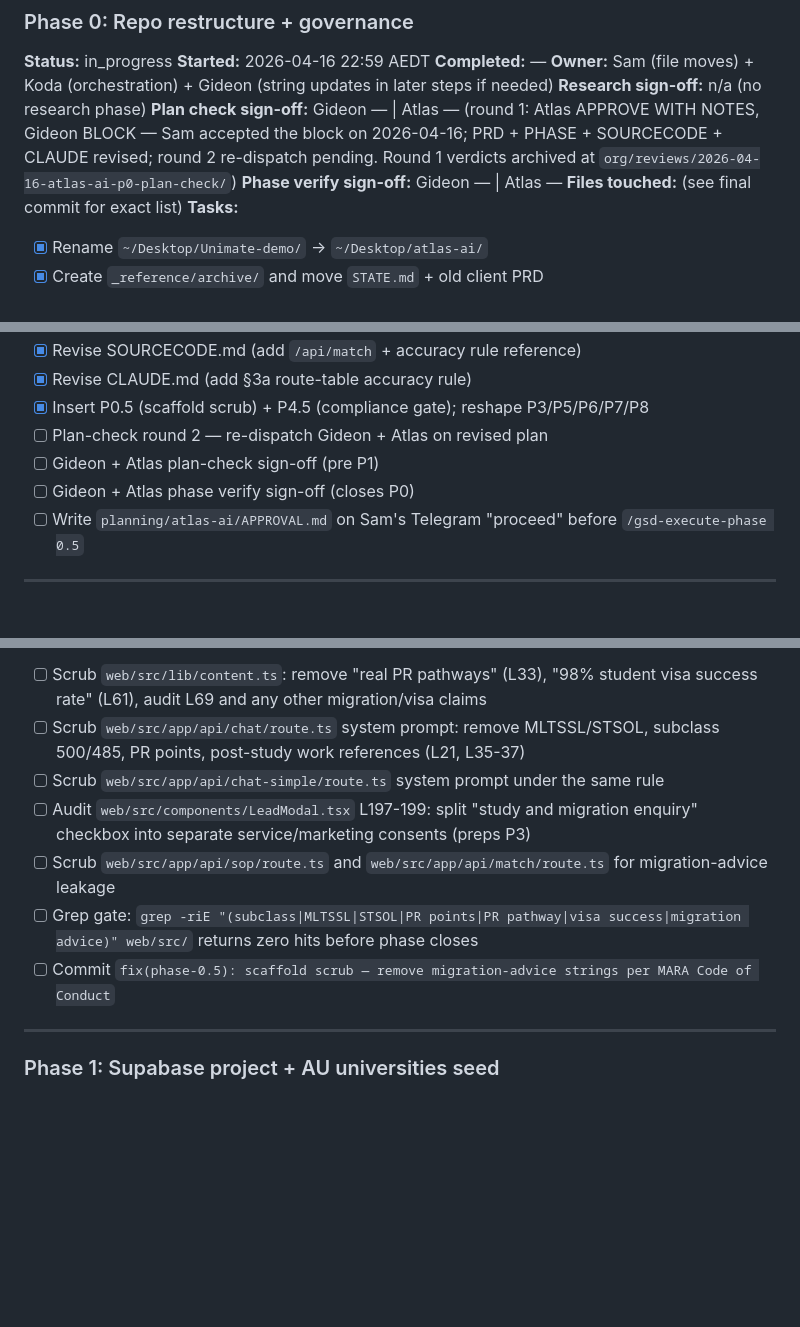
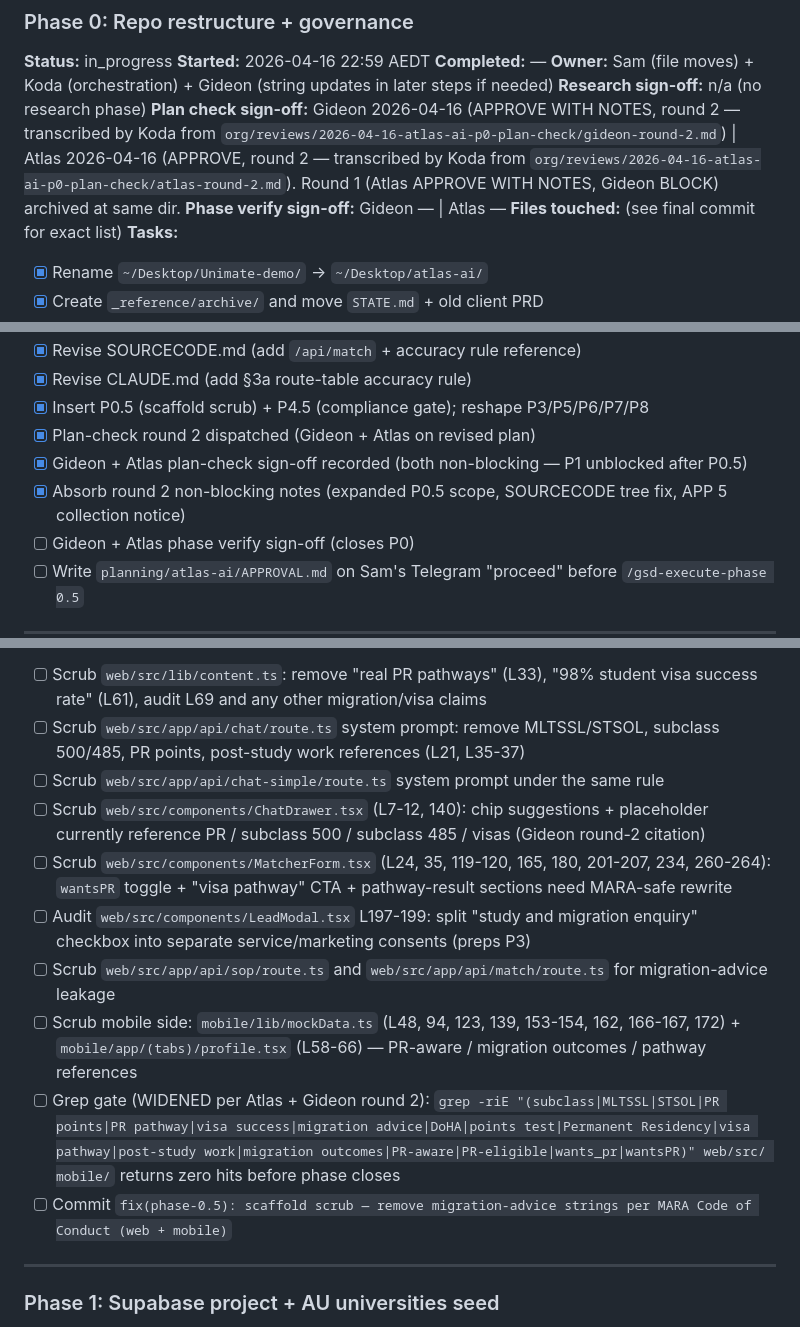
Before and after one commit to SamDev1303/app-pathway-ai, a Markdown page: PHASE.md, 3 parts joined by grey strips. GitHub-like rendering; blank space fills up the shorter version.

Commit message:
fix(phase-0): record round 2 dual sign-off + absorb non-blocking notes
Round 2 plan-check verdicts (archived at
~/Desktop/claudeking.cloud/org/reviews/2026-04-16-atlas-ai-p0-plan-check/):

- Atlas: APPROVE (movement APPROVE WITH NOTES → APPROVE)
- Gideon: APPROVE WITH NOTES (movement BLOCK → APPROVE WITH NOTES)

Both transcribed into PHASE.md P0 by Koda per CLAUDE.md §4a. No agent
touched PHASE.md this round — §4a held.

Non-blocking notes absorbed:

### P0.5 scrub scope widened (Gideon + Atlas)
Round-2 review surfaced 4 scaffold files Gideon missed in round 1:
- web/src/components/ChatDrawer.tsx (L7-12, 140) — chip suggestions
  reference "PR in Australia", "subclass 500 vs 485", "visas"
- web/src/components/MatcherForm.tsx (L24, 35, 119-120, 165, 180,
  201-207, 234, 260-264) — wantsPR toggle + "visa pathway" CTA +
  pathway results sections
- mobile/lib/mockData.ts (L48, 94, 123, 139, 153-154, 162, 166-167,
  172) — "PR-aware", "PR-eligible", "migration outcomes", pathway copy
- mobile/app/(tabs)/profile.tsx (L58-66) — similar migration copy

P0.5 tasks expanded to target all six files. Grep gate widened from
7 patterns to 16: added DoHA, points test, Permanent Residency,
visa pathway, post-study work, migration outcomes, PR-aware,
PR-eligible, wants_pr, wantsPR. Scope now covers web/src/ AND mobile/
(not just web).

### SOURCECODE.md tree drift (Gideon)
Web src tree omitted /api/match/route.ts; now corrected. Route table
already correct from previous commit.

### P3 APP 5 collection notice (Gideon)
Added: step 1 surfaces explicit APP 5 collection notice BEFORE PII is
entered. Separate from step 5 consent checkbox.

### localStorage UX risk (Atlas + Gideon)
Added P3 task: UX copy surfaces the trade-off ("Progress saved locally
— clearing browser data / private mode / device switch will lose your
draft until you submit step 5"). Closes the recoverability gap both
agents flagged.

P0 plan-check is now GREEN. P1 remains gated on P0.5 (scaffold scrub)
completion + Sam's APPROVAL.md Telegram timestamp.

Co-Authored-By: Claude Opus 4.6 (1M context) <noreply@anthropic.com>

```diff
--- a/PHASE.md
+++ b/PHASE.md
@@ -21,7 +21,7 @@
 **Completed:** —
 **Owner:** Sam (file moves) + Koda (orchestration) + Gideon (string updates in later steps if needed)
 **Research sign-off:** n/a (no research phase)
-**Plan check sign-off:** Gideon — | Atlas — (round 1: Atlas APPROVE WITH NOTES, Gideon BLOCK — Sam accepted the block on 2026-04-16; PRD + PHASE + SOURCECODE + CLAUDE revised; round 2 re-dispatch pending. Round 1 verdicts archived at `org/reviews/2026-04-16-atlas-ai-p0-plan-check/`)
+**Plan check sign-off:** Gideon 2026-04-16 (APPROVE WITH NOTES, round 2 — transcribed by Koda from `org/reviews/2026-04-16-atlas-ai-p0-plan-check/gideon-round-2.md`) | Atlas 2026-04-16 (APPROVE, round 2 — transcribed by Koda from `org/reviews/2026-04-16-atlas-ai-p0-plan-check/atlas-round-2.md`). Round 1 (Atlas APPROVE WITH NOTES, Gideon BLOCK) archived at same dir.
 **Phase verify sign-off:** Gideon — | Atlas —
 **Files touched:** (see final commit for exact list)
 **Tasks:**
@@ -42,8 +42,9 @@
 - [x] Revise SOURCECODE.md (add `/api/match` + accuracy rule reference)
 - [x] Revise CLAUDE.md (add §3a route-table accuracy rule)
 - [x] Insert P0.5 (scaffold scrub) + P4.5 (compliance gate); reshape P3/P5/P6/P7/P8
-- [ ] Plan-check round 2 — re-dispatch Gideon + Atlas on revised plan
-- [ ] Gideon + Atlas plan-check sign-off (pre P1)
+- [x] Plan-check round 2 dispatched (Gideon + Atlas on revised plan)
+- [x] Gideon + Atlas plan-check sign-off recorded (both non-blocking — P1 unblocked after P0.5)
+- [x] Absorb round 2 non-blocking notes (expanded P0.5 scope, SOURCECODE tree fix, APP 5 collection notice)
 - [ ] Gideon + Atlas phase verify sign-off (closes P0)
 - [ ] Write `planning/atlas-ai/APPROVAL.md` on Sam's Telegram "proceed" before `/gsd-execute-phase 0.5`
 
@@ -62,10 +63,13 @@
 - [ ] Scrub `web/src/lib/content.ts`: remove "real PR pathways" (L33), "98% student visa success rate" (L61), audit L69 and any other migration/visa claims
 - [ ] Scrub `web/src/app/api/chat/route.ts` system prompt: remove MLTSSL/STSOL, subclass 500/485, PR points, post-study work references (L21, L35-37)
 - [ ] Scrub `web/src/app/api/chat-simple/route.ts` system prompt under the same rule
+- [ ] Scrub `web/src/components/ChatDrawer.tsx` (L7-12, 140): chip suggestions + placeholder currently reference PR / subclass 500 / subclass 485 / visas (Gideon round-2 citation)
+- [ ] Scrub `web/src/components/MatcherForm.tsx` (L24, 35, 119-120, 165, 180, 201-207, 234, 260-264): `wantsPR` toggle + "visa pathway" CTA + pathway-result sections need MARA-safe rewrite
 - [ ] Audit `web/src/components/LeadModal.tsx` L197-199: split "study and migration enquiry" checkbox into separate service/marketing consents (preps P3)
 - [ ] Scrub `web/src/app/api/sop/route.ts` and `web/src/app/api/match/route.ts` for migration-advice leakage
-- [ ] Grep gate: `grep -riE "(subclass|MLTSSL|STSOL|PR points|PR pathway|visa success|migration advice)" web/src/` returns zero hits before phase closes
-- [ ] Commit `fix(phase-0.5): scaffold scrub — remove migration-advice strings per MARA Code of Conduct`
+- [ ] Scrub mobile side: `mobile/lib/mockData.ts` (L48, 94, 123, 139, 153-154, 162, 166-167, 172) + `mobile/app/(tabs)/profile.tsx` (L58-66) — PR-aware / migration outcomes / pathway references
+- [ ] Grep gate (WIDENED per Atlas + Gideon round 2): `grep -riE "(subclass|MLTSSL|STSOL|PR points|PR pathway|visa success|migration advice|DoHA|points test|Permanent Residency|visa pathway|post-study work|migration outcomes|PR-aware|PR-eligible|wants_pr|wantsPR)" web/src/ mobile/` returns zero hits before phase closes
+- [ ] Commit `fix(phase-0.5): scaffold scrub — remove migration-advice strings per MARA Code of Conduct (web + mobile)`
 
 ---
 
```
Also changed, not shown: other parts of PHASE.md (+2 -0 lines), SOURCECODE.md (+1 -0 lines).
